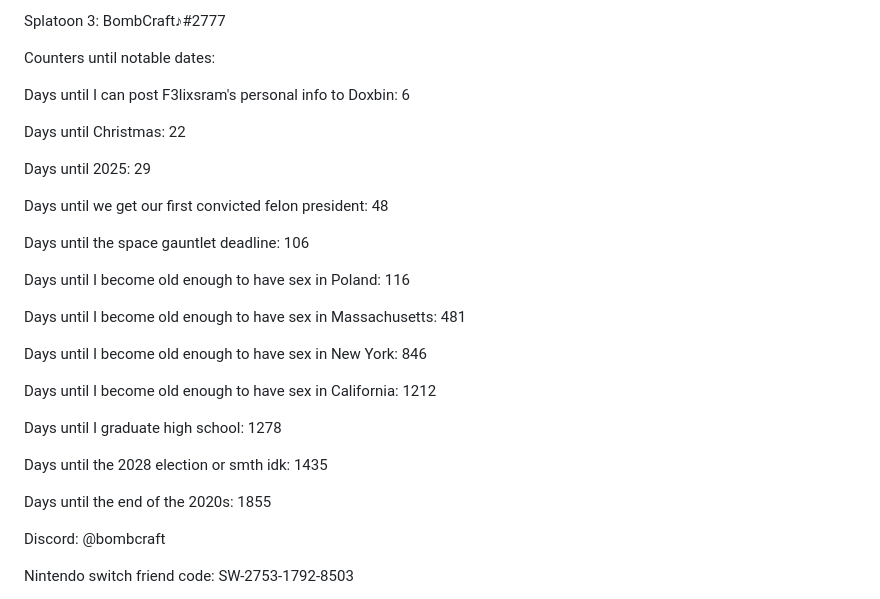
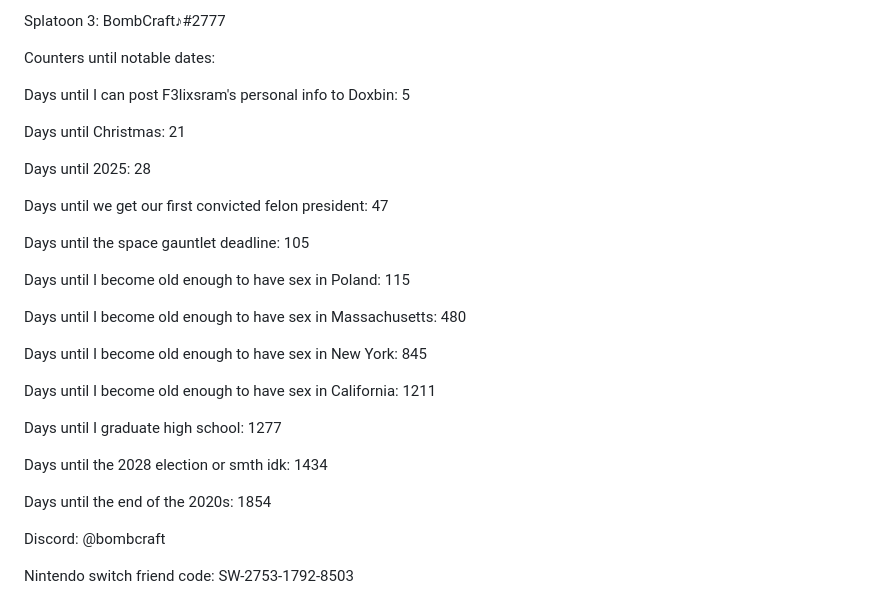
Before and after one commit to ImmediateMurderProfessionals/ImmediateMurderProfessionals, a Markdown page: README.md, the part around the change. GitHub-like rendering.

```diff
--- a/README.md
+++ b/README.md
@@ -8,29 +8,29 @@ Splatoon 3: BombCraft♪#2777
 
 Counters until notable dates:
 
-Days until I can post F3lixsram's personal info to Doxbin: 6
+Days until I can post F3lixsram's personal info to Doxbin: 5
 
-Days until Christmas: 22
+Days until Christmas: 21
 
-Days until 2025: 29
+Days until 2025: 28
 
-Days until we get our first convicted felon president: 48
+Days until we get our first convicted felon president: 47
 
-Days until the space gauntlet deadline: 106
+Days until the space gauntlet deadline: 105
 
-Days until I become old enough to have sex in Poland: 116
+Days until I become old enough to have sex in Poland: 115
 
-Days until I become old enough to have sex in Massachusetts: 481
+Days until I become old enough to have sex in Massachusetts: 480
 
-Days until I become old enough to have sex in New York: 846
+Days until I become old enough to have sex in New York: 845
 
-Days until I become old enough to have sex in California: 1212
+Days until I become old enough to have sex in California: 1211
 
-Days until I graduate high school: 1278
+Days until I graduate high school: 1277
 
-Days until the 2028 election or smth idk: 1435
+Days until the 2028 election or smth idk: 1434
 
-Days until the end of the 2020s: 1855
+Days until the end of the 2020s: 1854
 
 Discord: @bombcraft
 
```
